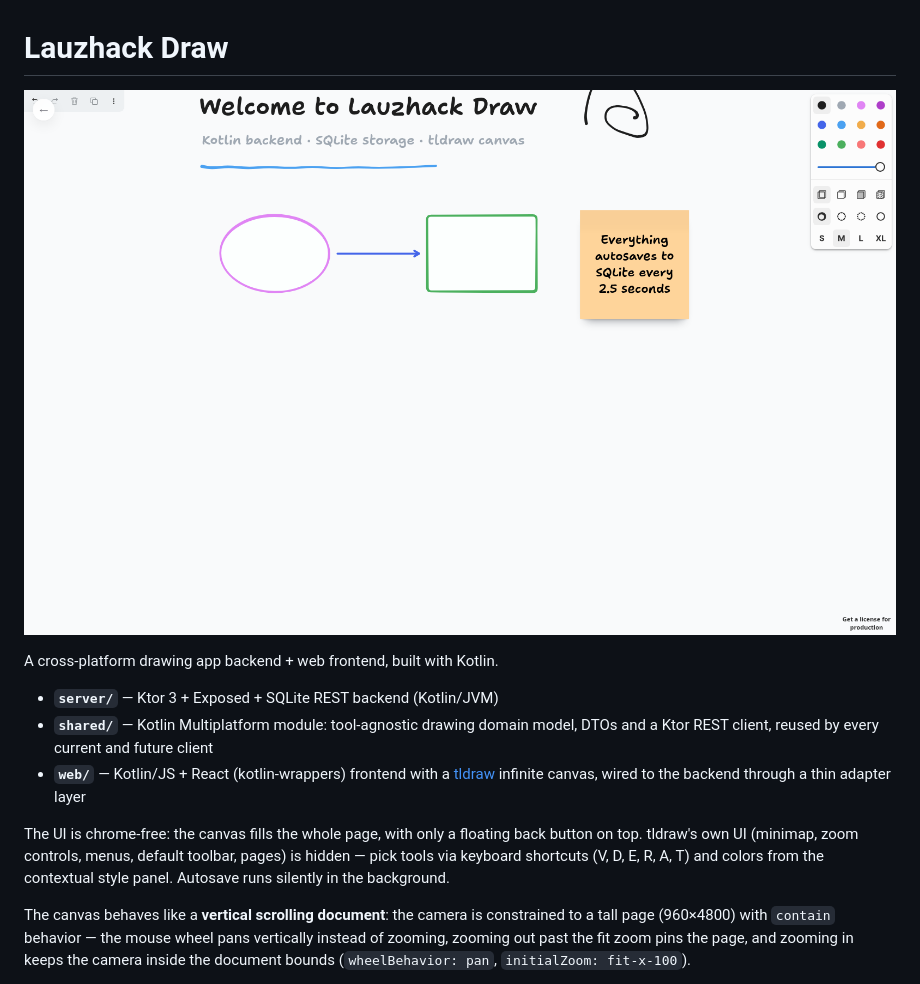
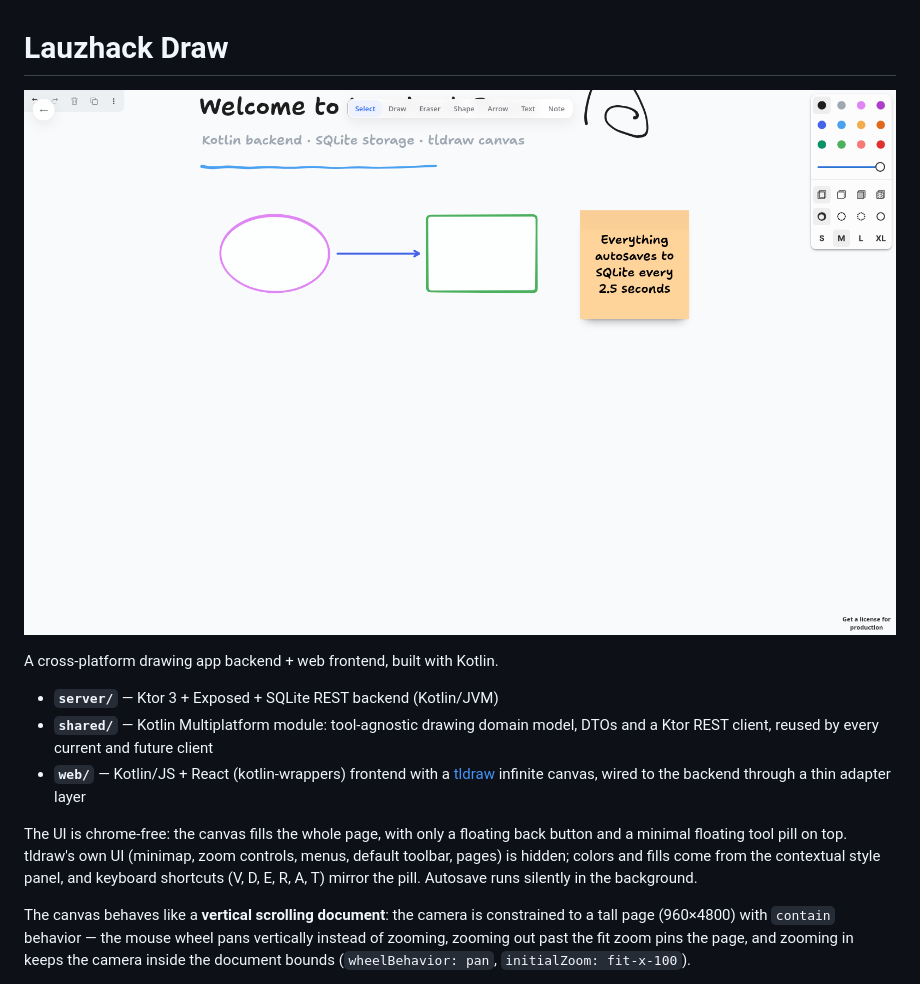
Before and after one commit to aziis98/lauzhack-project-2026, a Markdown page: README.md, the part around the change. Rendered like a GitHub page; pictures changed too: docs/hero.png.

```diff
--- a/README.md
+++ b/README.md
@@ -12,10 +12,10 @@ A cross-platform drawing app backend + web frontend, built with Kotlin.
   thin adapter layer
 
 The UI is chrome-free: the canvas fills the whole page, with only a floating
-back button on top. tldraw's own UI (minimap, zoom controls, menus, default
-toolbar, pages) is hidden — pick tools via keyboard shortcuts (V, D, E, R,
-A, T) and colors from the contextual style panel. Autosave runs silently
-in the background.
+back button and a minimal floating tool pill on top. tldraw's own UI
+(minimap, zoom controls, menus, default toolbar, pages) is hidden; colors
+and fills come from the contextual style panel, and keyboard shortcuts (V,
+D, E, R, A, T) mirror the pill. Autosave runs silently in the background.
 
 The canvas behaves like a **vertical scrolling document**: the camera is
 constrained to a tall page (960×4800) with `contain` behavior — the mouse
```
Also changed, not shown: 5 other files.
